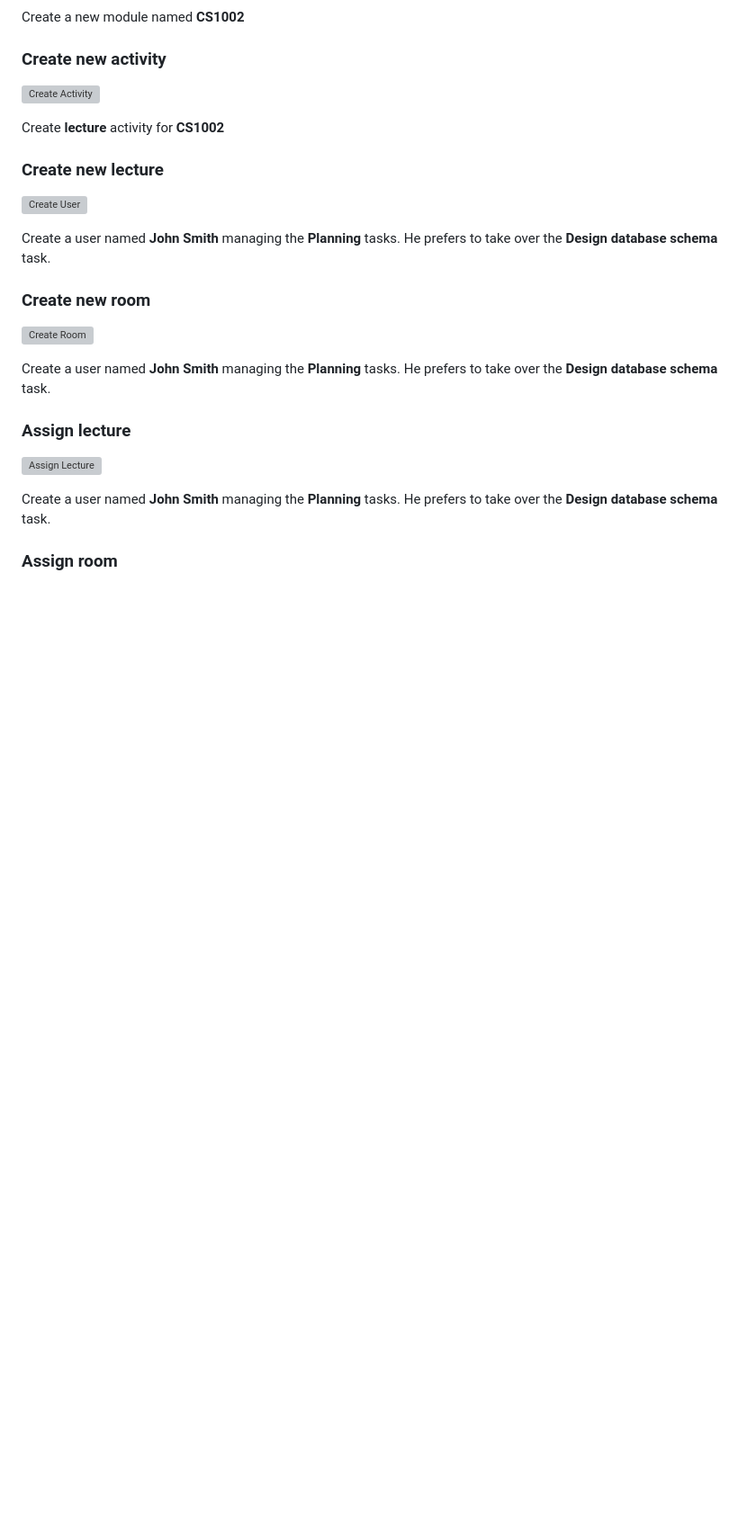
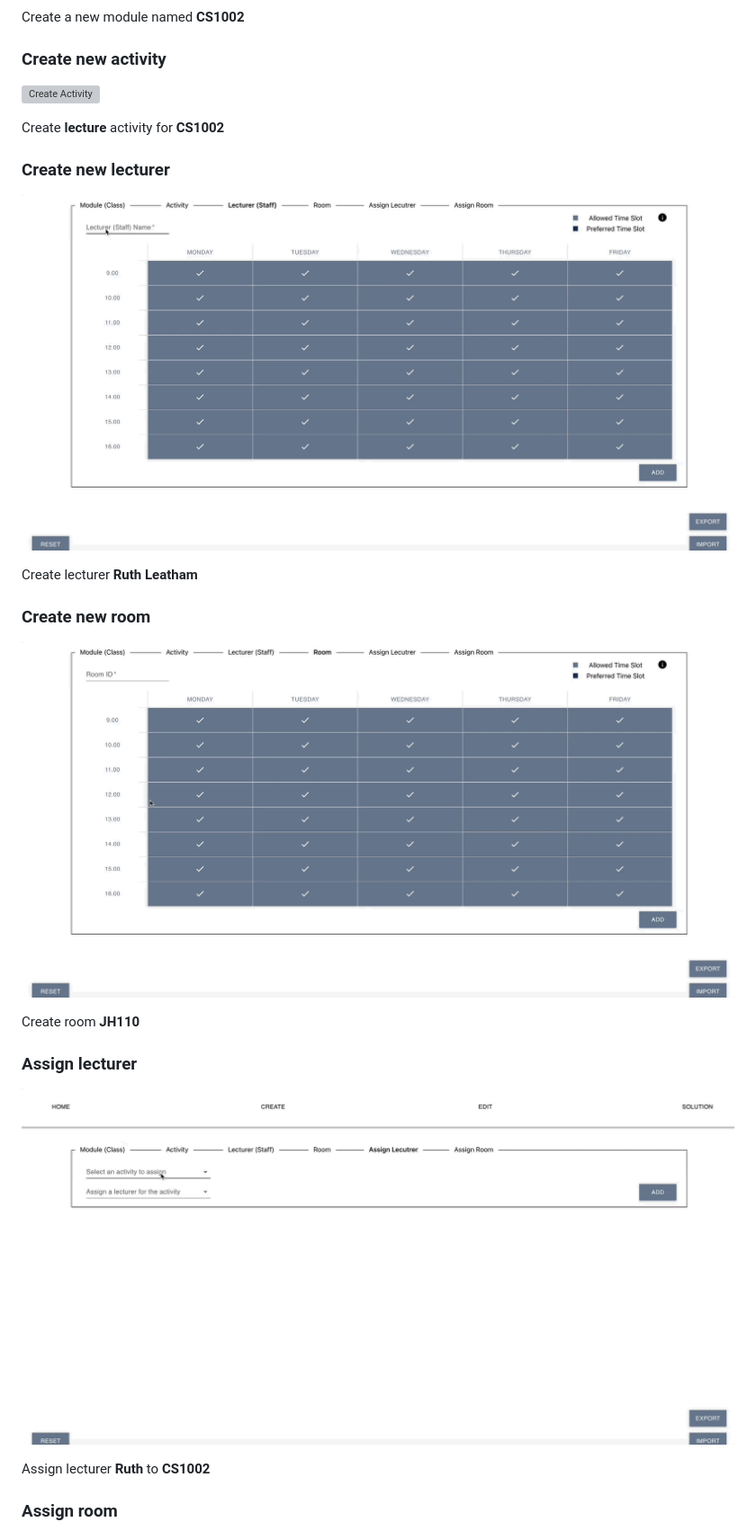
Before and after one commit to conjure-cp/university-timetabling-demo, a Markdown page: README.md, the part around one of its changes. Shown at 90% size. GitHub-like rendering; pictures changed too: screenshots/assign-lecturer.gif (added), screenshots/create-lecturer.gif (added), screenshots/create-room.gif (added); blank space fills up the shorter version; grey boxes are pictures that could not be loaded.

Commit message:
Adding screenshots and demo
Adding demos for assign-lecturer, assign-room, create-lecturer and create-room

```diff
--- a/README.md
+++ b/README.md
@@ -80,23 +80,23 @@ Create a new module named **CS1002**
 
 Create **lecture** activity for **CS1002**
 
-### Create new lecture
+### Create new lecturer
 
-![Create User](screenshots/create-user.gif)
+![Create Lecturer](screenshots/create-lecturer.gif)
 
-Create a user named **John Smith** managing the **Planning** tasks. He prefers to take over the **Design database schema** task.
+Create lecturer **Ruth Leatham**
 
 ### Create new room
 
 ![Create Room](screenshots/create-room.gif)
 
-Create a user named **John Smith** managing the **Planning** tasks. He prefers to take over the **Design database schema** task.
+Create room **JH110**
 
-### Assign lecture
+### Assign lecturer
 
-![Assign Lecture](screenshots/assign-lecture.gif)
+![Assign Lecturer](screenshots/assign-lecturer.gif)
 
-Create a user named **John Smith** managing the **Planning** tasks. He prefers to take over the **Design database schema** task.
+Assign lecturer **Ruth** to **CS1002**
 
 ### Assign room
 
```
Also changed, not shown: other parts of README.md (+1 -2 lines), screenshots/assign-room.gif (added).
